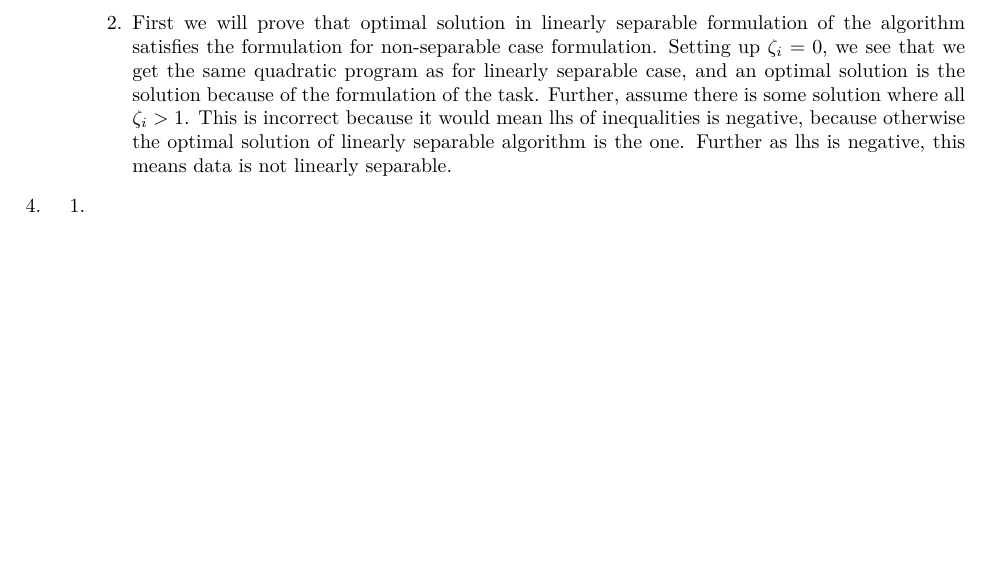
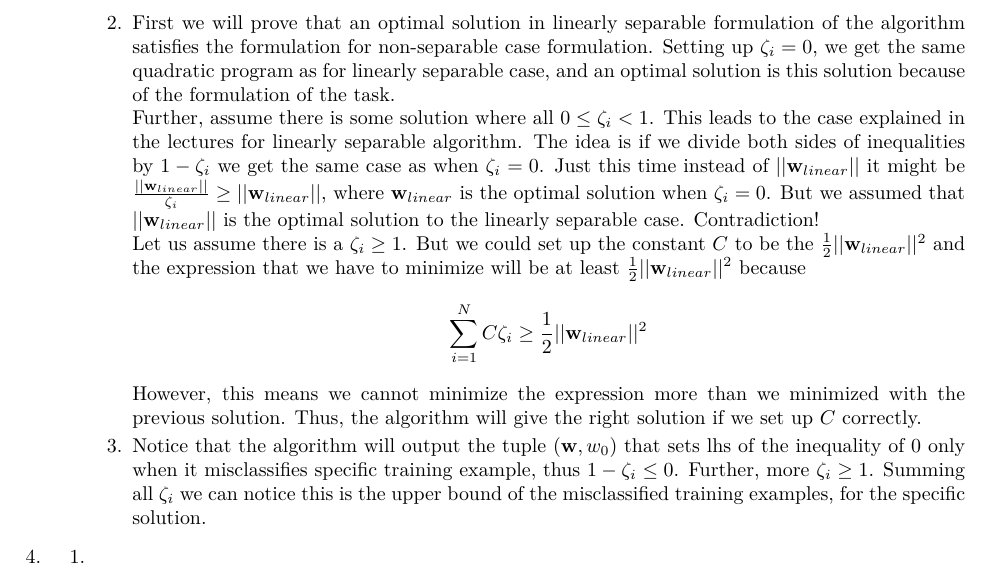
Before and after one commit to popina1994/machine-learning-tutorial-sheets, a LaTeX problem sheet (Third Homework/main.tex): part of page 4 of 4, cut so that both start at the same text, the shorter picture padded with empty space. Compiled offline with pdfLaTeX.

Commit message:
1. Finished all the homework.

```diff
--- a/Third Homework/main.tex
+++ b/Third Homework/main.tex
@@ -153,7 +153,12 @@ $$y_i(\vect{x}_i\cdot \frac{\vect{w}}{\alpha} + \frac{w_0}{\alpha})\geq 1,\, i\i
 \item[1.]
 Maximum number of support vectors is $N$, because if all the points from one and the other set are located on two distinct coordinates then the support vectors will be formed from the full set of points. Minimum number of support vectors is 2. If we have all the aligned on the line, with points from one class on one side of the line, and the points from the other class on the other side of the line, then hyperplane that would separate the classes is limited by two "closest" points from different sets and they are at the same time support vectors.
 \item[2.]
-First we will prove that optimal solution in linearly separable formulation of the algorithm satisfies the formulation for non-separable case formulation. Setting up $\zeta_i = 0$, we see that we get the same quadratic program as for linearly separable case, and an optimal solution is the solution because of the formulation of the task. Further, assume there is some solution where all $\zeta_i > 1$. This is incorrect because it would mean lhs of inequalities is negative, because otherwise the optimal solution of linearly separable algorithm is the one. Further as lhs is negative, this means data is not linearly separable.
+First we will prove that an optimal solution in linearly separable formulation of the algorithm satisfies the formulation for non-separable case formulation. Setting up $\zeta_i = 0$, we get the same quadratic program as for linearly separable case, and an optimal solution is this solution because of the formulation of the task.
+ \\Further, assume there is some solution where all $ 0 \leq \zeta_i < 1$. This leads to the case explained in the lectures for linearly separable algorithm. The idea is if we divide both sides of inequalities by $1-\zeta_i$ we get the same case as when $\zeta_i=0$. Just this time instead of $||\vect{w}_{linear}||$ it might be $\frac{||\vect{w}_{linear}||}{\zeta_i}\geq ||\vect{w}_{linear}||$, where $\vect{w}_{linear}$ is the optimal solution when $\zeta_i=0$. But we assumed that $||\vect{w}_{linear}||$ is the optimal solution to the linearly separable case. Contradiction!
+\\ Let us assume there is a $\zeta_i \geq 1$. But we could set up the constant $C$ to be the $\frac{1}{2}||\vect{w}_{linear}||^2$ and the expression that we have to minimize will be at least $\frac{1}{2}||\vect{w}_{linear}||^2$ because $$\sum_{i=1}^N C \zeta_i \geq  \frac{1}{2}||\vect{w}_{linear}||^2$$ However, this means we cannot minimize the expression more than we minimized with the previous solution. Thus, the algorithm will give the right solution if we set up $C$ correctly.
+\item[3.]
+Notice that the algorithm will output the tuple $(\vect{w}, w_0)$ that sets lhs of the inequality of $0$ only when it misclassifies specific training example, thus $1-\zeta_i \leq 0$. Further, more $\zeta_i \geq 1$. Summing all $\zeta_i$ we can notice this is the upper bound of the misclassified training examples, for the specific solution.
+
 \end{enumerate}
 \end{enumerate}
 \item[4.]
```
Also changed, not shown: Third Homework/main.pdf.
